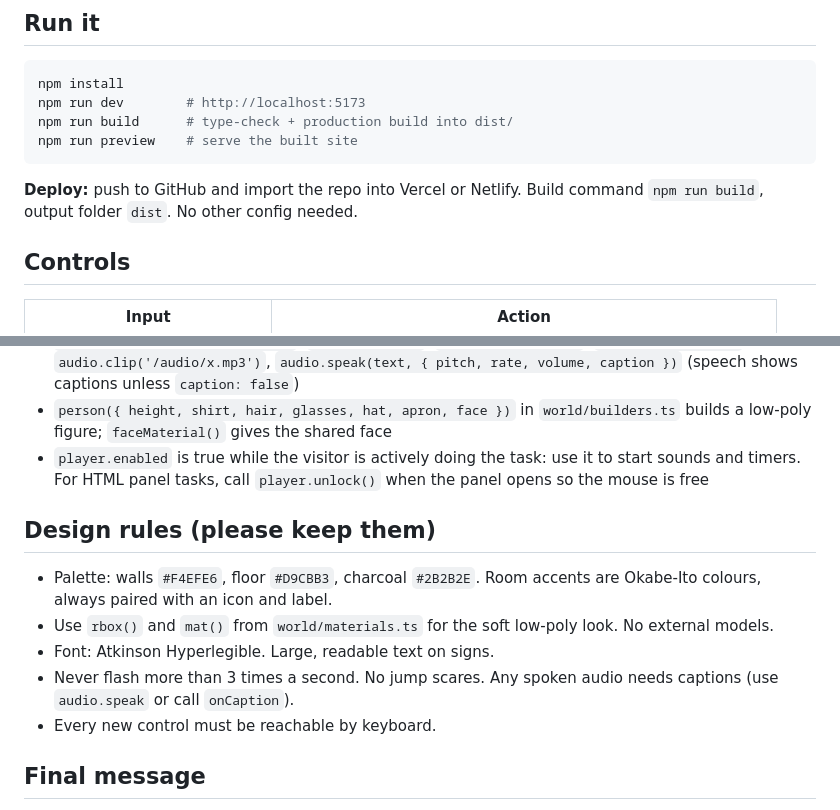
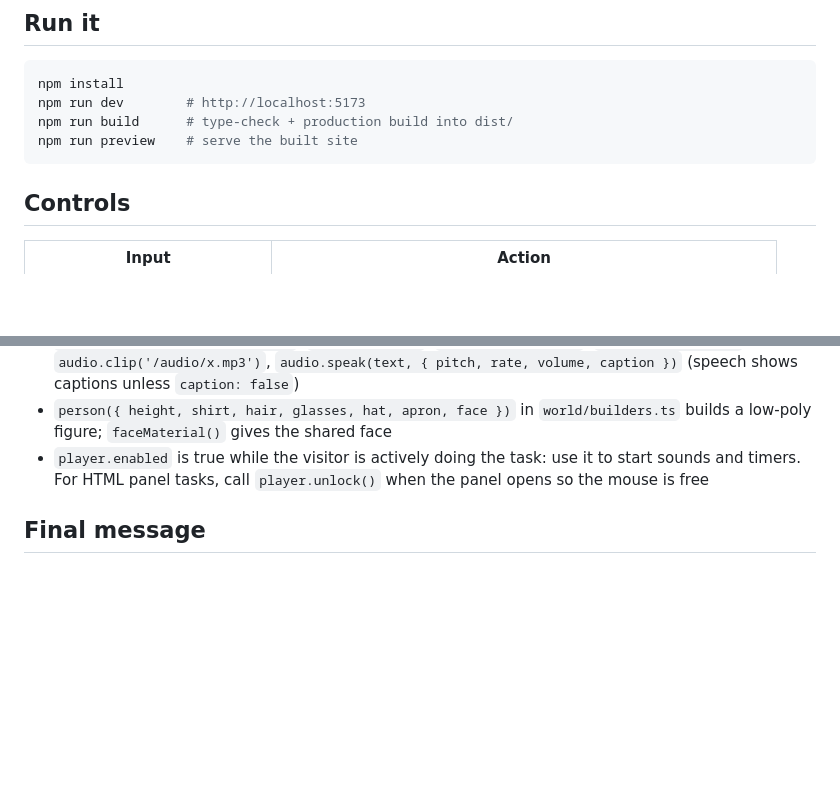
Before and after one commit to tiffany0107/through_my_eyes, a Markdown page: README.md, 2 parts joined by grey strips. Rendered like a GitHub page; blank space fills up the shorter version.

Commit message:
Update README
Removed deployment instructions and design rules from README.

````diff
--- a/README.md
+++ b/README.md
@@ -20,8 +20,6 @@ npm run dev        # http://localhost:5173
 npm run build      # type-check + production build into dist/
 npm run preview    # serve the built site
 ```
-
-**Deploy:** push to GitHub and import the repo into Vercel or Netlify. Build command `npm run build`, output folder `dist`. No other config needed.
 
 ## Controls
 
@@ -127,14 +125,6 @@ export class DyslexiaRoom extends BaseRoom {
 - `person({ height, shirt, hair, glasses, hat, apron, face })` in `world/builders.ts` builds a low-poly figure; `faceMaterial()` gives the shared face
 - `player.enabled` is true while the visitor is actively doing the task: use it to start sounds and timers. For HTML panel tasks, call `player.unlock()` when the panel opens so the mouse is free
 
-## Design rules (please keep them)
-
-- Palette: walls `#F4EFE6`, floor `#D9CBB3`, charcoal `#2B2B2E`. Room accents are Okabe-Ito colours, always paired with an icon and label.
-- Use `rbox()` and `mat()` from `world/materials.ts` for the soft low-poly look. No external models.
-- Font: Atkinson Hyperlegible. Large, readable text on signs.
-- Never flash more than 3 times a second. No jump scares. Any spoken audio needs captions (use `audio.speak` or call `onCaption`).
-- Every new control must be reachable by keyboard.
-
 ## Final message
 
 Through My Eyes is more than a game or demo. It is an empathy-driven experience that helps people see the world from another perspective and understand why accessibility should be built into design from the start.
````
